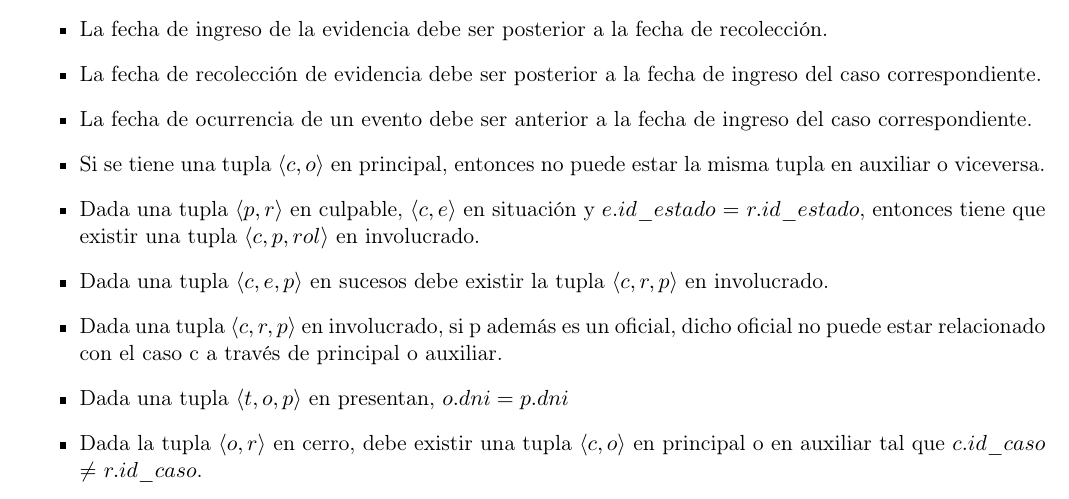
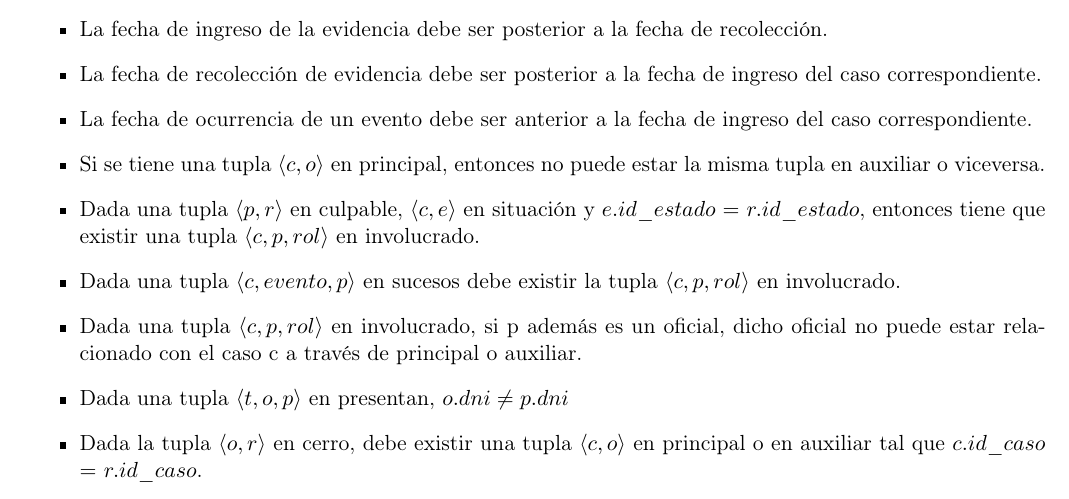
Before and after one commit to TheAstor/tp1bd, a LaTeX document (informe/main.tex, which reads informe/der.tex): part of page 6 of 7, cut so that both start at the same text. Compiled offline with pdfLaTeX.

Commit message:
Update der.tex

```diff
--- a/informe/der.tex
+++ b/informe/der.tex
@@ -22,11 +22,11 @@
 
 \item Dada una tupla $\langle p,r \rangle$ en culpable, $\langle c,e \rangle$ en situación y $e.id\_estado$ $=$ $r.id\_estado$, entonces tiene que existir una tupla $\langle c,p,rol \rangle$ en involucrado.
 
-\item Dada una tupla $\langle c,e,p \rangle$ en sucesos debe existir la tupla $\langle c,r,p \rangle$ en involucrado.
+\item Dada una tupla $\langle c,evento,p \rangle$ en sucesos debe existir la tupla $\langle c,p,rol \rangle$ en involucrado.
 
-\item Dada una tupla $\langle c,r,p \rangle$ en involucrado, si p además es un oficial, dicho oficial no puede estar relacionado con el caso c a través de principal o auxiliar.
+\item Dada una tupla $\langle c,p,rol \rangle$ en involucrado, si p además es un oficial, dicho oficial no puede estar relacionado con el caso c a través de principal o auxiliar.
 
-\item Dada una tupla $\langle t,o,p \rangle$ en presentan, $o.dni = p.dni$
+\item Dada una tupla $\langle t,o,p \rangle$ en presentan, $o.dni \neq p.dni$
 
-\item Dada la tupla $\langle o,r \rangle$ en cerro, debe existir una tupla $\langle c,o \rangle$ en principal o en auxiliar tal que $c.id\_caso$ $\neq$ $r.id\_caso$.
+\item Dada la tupla $\langle o,r \rangle$ en cerro, debe existir una tupla $\langle c,o \rangle$ en principal o en auxiliar tal que $c.id\_caso$ $=$ $r.id\_caso$.
 \end{itemize}
```
